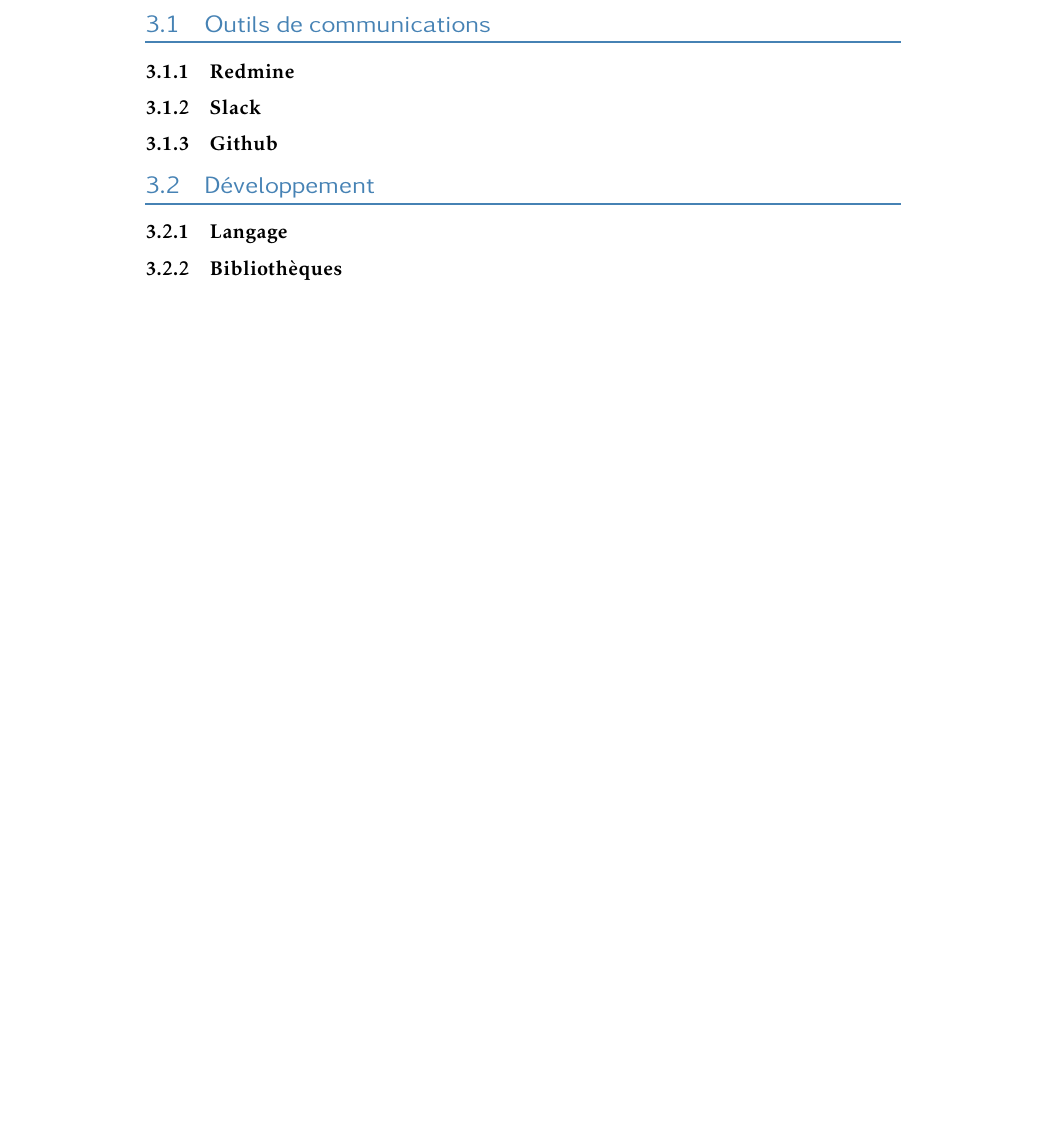
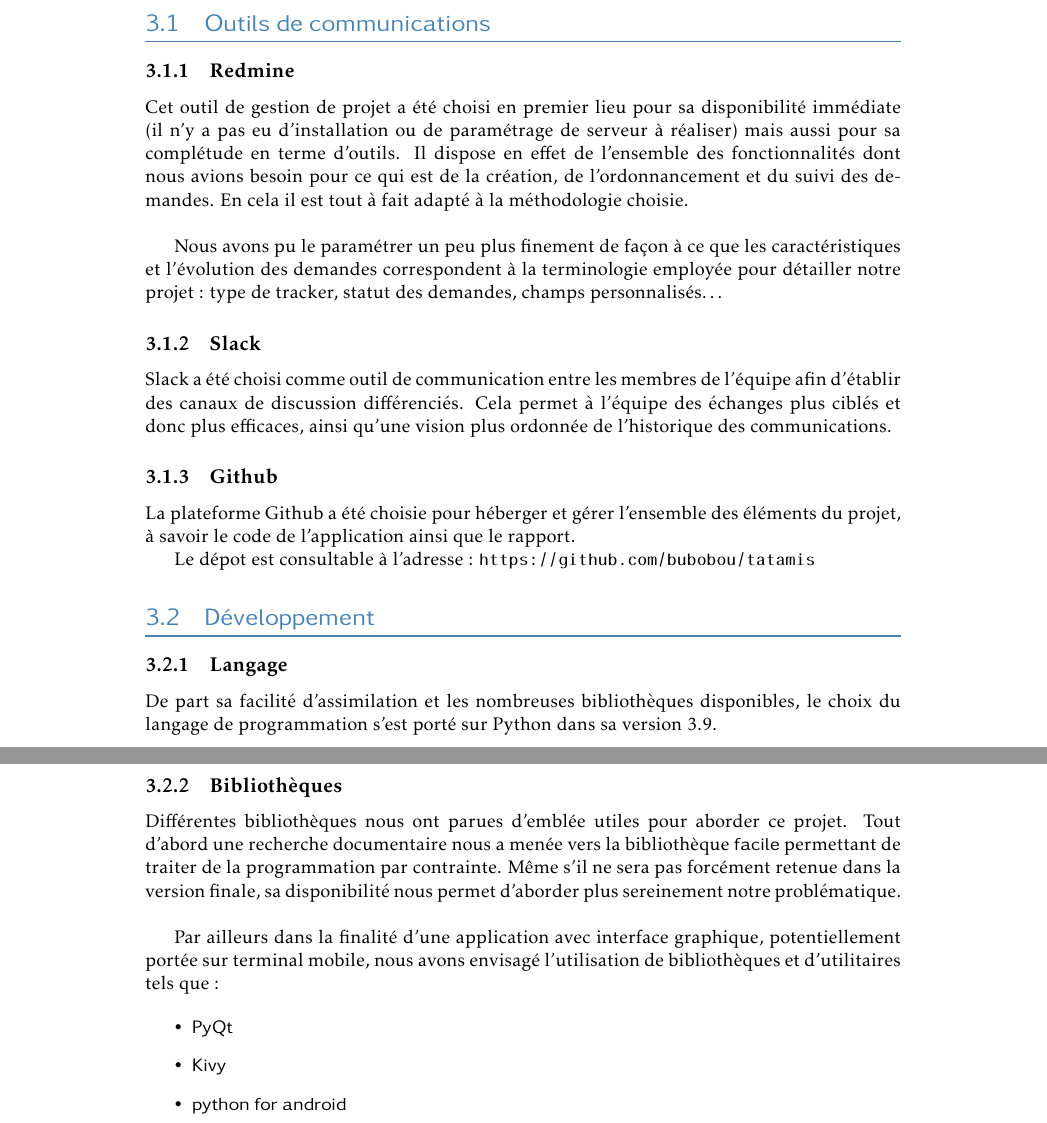
Before and after one commit to bubobou/tatamis, a LaTeX book (rapport/rapport.tex, which reads rapport/chapitres/choix-outils.tex): part of page 14 of 22 before the commit and two parts of pages 14 and 15 of 23 after it, the two joined at a grey line, cut so that both start at the same text, the shorter picture padded with empty space. Compiled offline with pdfLaTeX.

Commit message:
choix outils

```diff
--- a/rapport/chapitres/choix-outils.tex
+++ b/rapport/chapitres/choix-outils.tex
@@ -2,12 +2,46 @@
 
 \subsection{Redmine}
 
+Cet outil de gestion de projet a été choisi en premier lieu pour sa disponibilité immédiate (il n'y a pas eu d'installation
+ou de paramétrage de serveur à réaliser) mais aussi pour sa complétude en terme d'outils. Il dispose
+en effet de l'ensemble des fonctionnalités dont nous avions besoin pour ce qui est de la création, de l'ordonnancement
+et du suivi des demandes. En cela il est tout à fait adapté à la méthodologie choisie.\\
+
+Nous avons pu le paramétrer un peu plus finement de façon à ce que les caractéristiques et l'évolution des demandes
+correspondent à la terminologie employée pour détailler notre projet : type de tracker, statut des demandes, champs personnalisés\dots
+
+
 \subsection{Slack}
 
+Slack a été choisi comme outil de communication entre les membres de l'équipe afin d'établir des canaux de discussion différenciés.
+Cela permet à l'équipe des échanges plus ciblés et donc plus efficaces, ainsi qu'une vision plus ordonnée de l'historique des communications.
+
 \subsection{Github}
+
+La plateforme Github a été choisie pour héberger et gérer l'ensemble des éléments du projet, à savoir
+le code de l'application ainsi que le rapport.
+
+Le dépot est consultable à l'adresse : \url{https://github.com/bubobou/tatamis}
 
 \section{Développement}
 
 \subsection{Langage}
 
+De part sa facilité d'assimilation et les nombreuses bibliothèques disponibles, le choix du langage de programmation
+s'est porté sur Python dans sa version 3.9.
+
 \subsection{Bibliothèques}
+
+Différentes bibliothèques nous ont parues d'emblée utiles pour aborder ce projet. Tout d'abord
+une recherche documentaire nous a menée vers la bibliothèque \textsf{facile} permettant de traiter
+de la programmation par contrainte. Même s'il ne sera pas forcément retenue dans la version finale,
+sa disponibilité nous permet d'aborder plus sereinement notre problématique.\\
+
+Par ailleurs dans la finalité d'une application avec interface graphique, potentiellement portée sur terminal mobile,
+ nous avons envisagé l'utilisation de bibliothèques et d'utilitaires tels que :
+
+ \begin{itemize}
+     \item \textsf{PyQt}
+     \item \textsf{Kivy}
+     \item \textsf{python for android}
+ \end{itemize}
```
Also changed, not shown: rapport/rapport.pdf.
